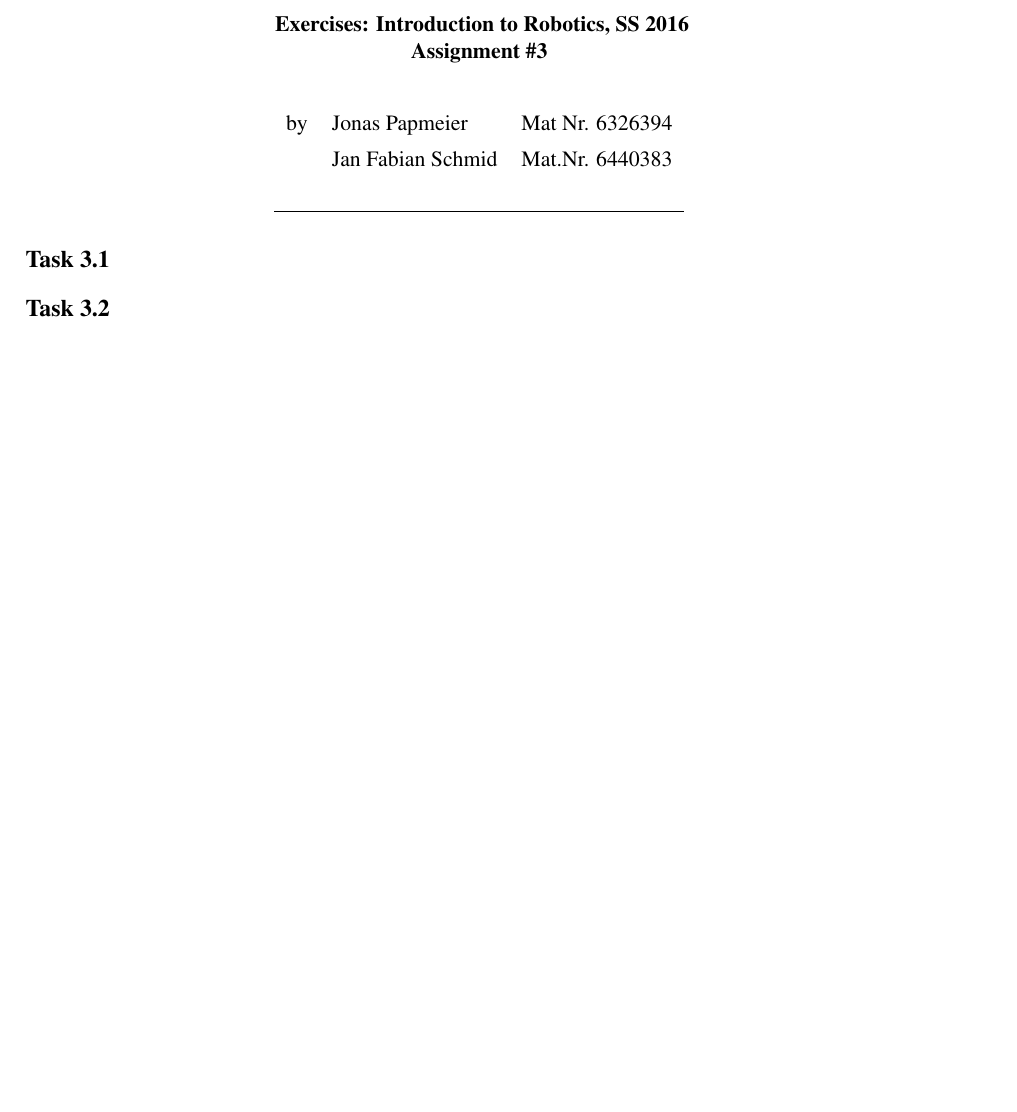
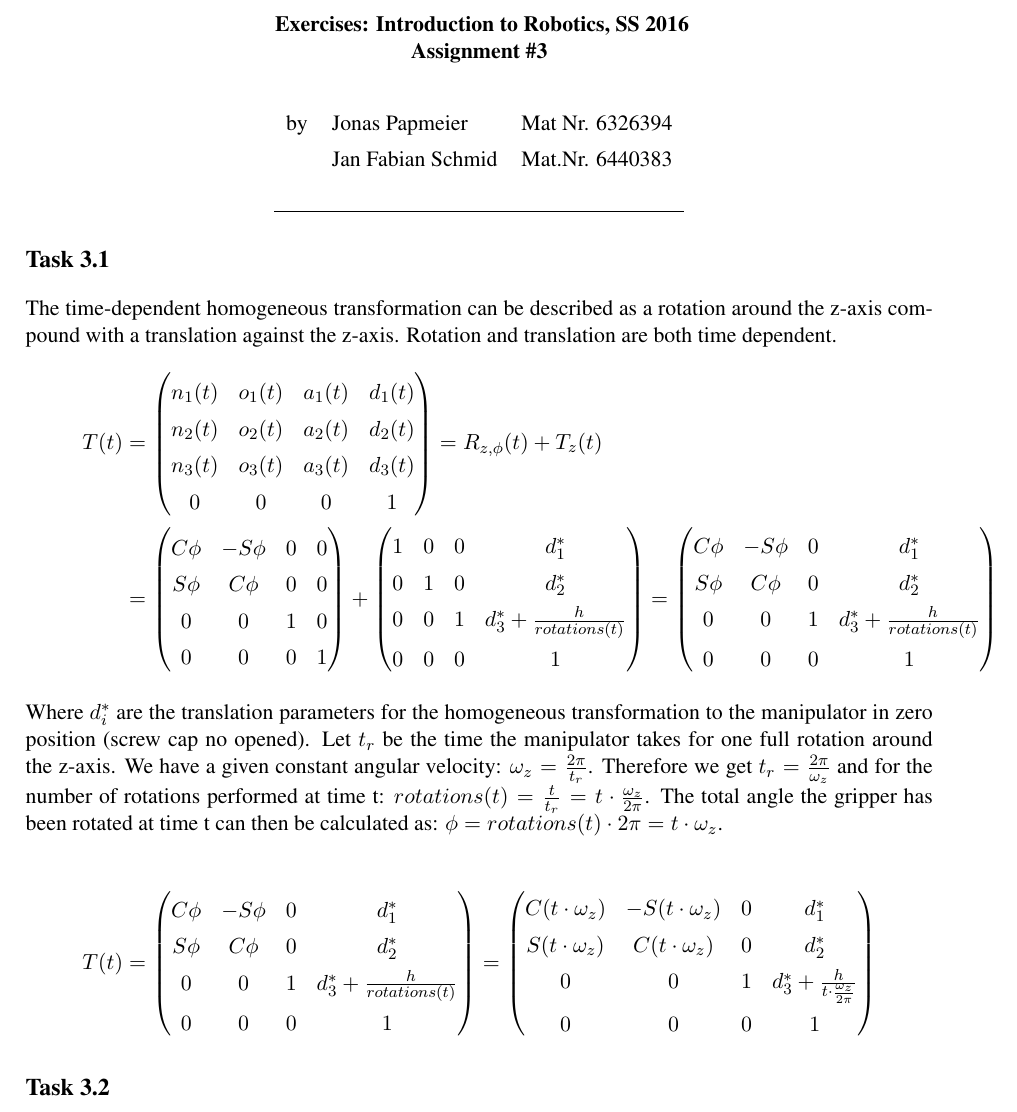
Before and after one commit to Fabse92/RobotTechnology, a LaTeX problem sheet (Assignment3/Assignment3.tex, which reads Assignment3/Task_3_1.tex): part of the page, cut so that both start at the same text, the shorter picture padded with empty space. Compiled offline with pdfLaTeX.

Commit message:
Ansatz 3.1

```diff
--- a/Assignment3/Task_3_1.tex
+++ b/Assignment3/Task_3_1.tex
@@ -1 +1,58 @@
 \subsection*{Task 3.1}
+
+The time-dependent homogeneous transformation can be described as a rotation around the z-axis compound with a translation against the z-axis.
+Rotation and translation are both time dependent.
+\begin{align*}
+T(t) &=
+\begin{pmatrix}
+n_1(t) & o_1(t) & a_1(t) & d_1(t)\\
+n_2(t) & o_2(t) & a_2(t) & d_2(t)\\
+n_3(t) & o_3(t) & a_3(t) & d_3(t)\\
+0 & 0 & 0 & 1
+\end{pmatrix}
+= R_{z,\phi}(t) + T_z(t)\\
+&=
+\begin{pmatrix}
+C\phi & -S\phi & 0 & 0\\
+S\phi & C\phi & 0 & 0\\
+0 & 0 & 1 & 0\\
+0 & 0 & 0 & 1
+\end{pmatrix}
++
+\begin{pmatrix}
+1 & 0 & 0 & d_1^*\\
+0 & 1 & 0 & d_2^*\\
+0 & 0 & 1 & d_3^* + \frac{h}{rotations(t)} \\
+0 & 0 & 0 & 1
+\end{pmatrix}
+=
+\begin{pmatrix}
+C\phi & -S\phi & 0 & d_1^*\\
+S\phi & C\phi & 0 & d_2^*\\
+0 & 0 & 1 & d_3^* + \frac{h}{rotations(t)} \\
+0 & 0 & 0 & 1
+\end{pmatrix}
+\end{align*}
+
+Where $d_i^*$ are the translation parameters for the homogeneous transformation to the manipulator in zero position (screw cap no opened).
+Let $t_r$ be the time the manipulator takes for one full rotation around the z-axis.
+We have a given constant angular velocity: $\omega_z = \frac{2\pi}{t_r}$.
+Therefore we get $t_r = \frac{2\pi}{\omega_z}$ and for the number of rotations performed at time t: $rotations(t) = \frac{t}{t_r} = t\cdot\frac{\omega_z}{2\pi}$.
+The total angle the gripper has been rotated at time t can then be calculated as: $\phi = rotations(t) \cdot 2\pi = t\cdot\omega_z$.
+
+\begin{align*}
+T(t) &=
+\begin{pmatrix}
+C\phi & -S\phi & 0 & d_1^*\\
+S\phi & C\phi & 0 & d_2^*\\
+0 & 0 & 1 & d_3^* + \frac{h}{rotations(t)} \\
+0 & 0 & 0 & 1
+\end{pmatrix}
+=
+\begin{pmatrix}
+C(t\cdot\omega_z) & -S(t\cdot\omega_z) & 0 & d_1^*\\
+S(t\cdot\omega_z) & C(t\cdot\omega_z) & 0 & d_2^*\\
+0 & 0 & 1 & d_3^* + \frac{h}{t\cdot\frac{\omega_z}{2\pi}} \\
+0 & 0 & 0 & 1
+\end{pmatrix}
+\end{align*}
```
